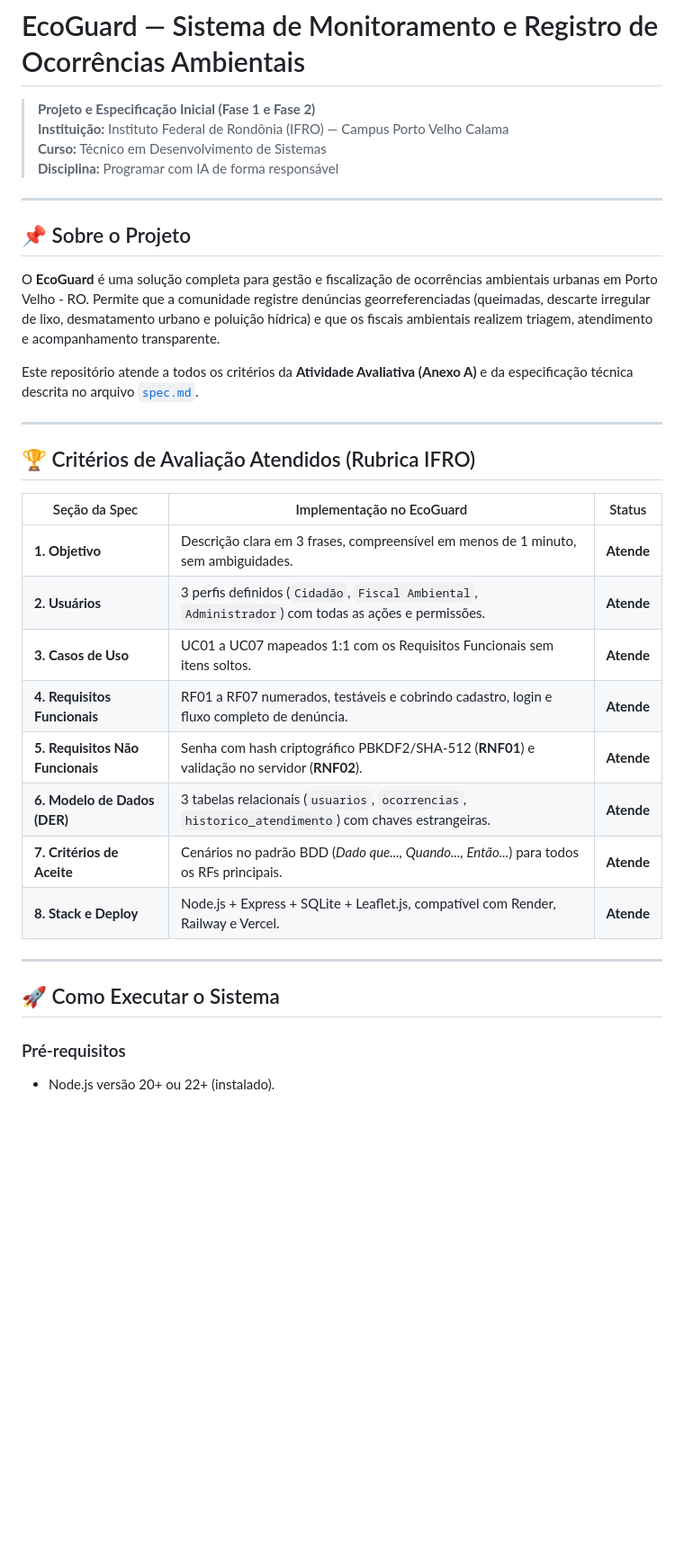
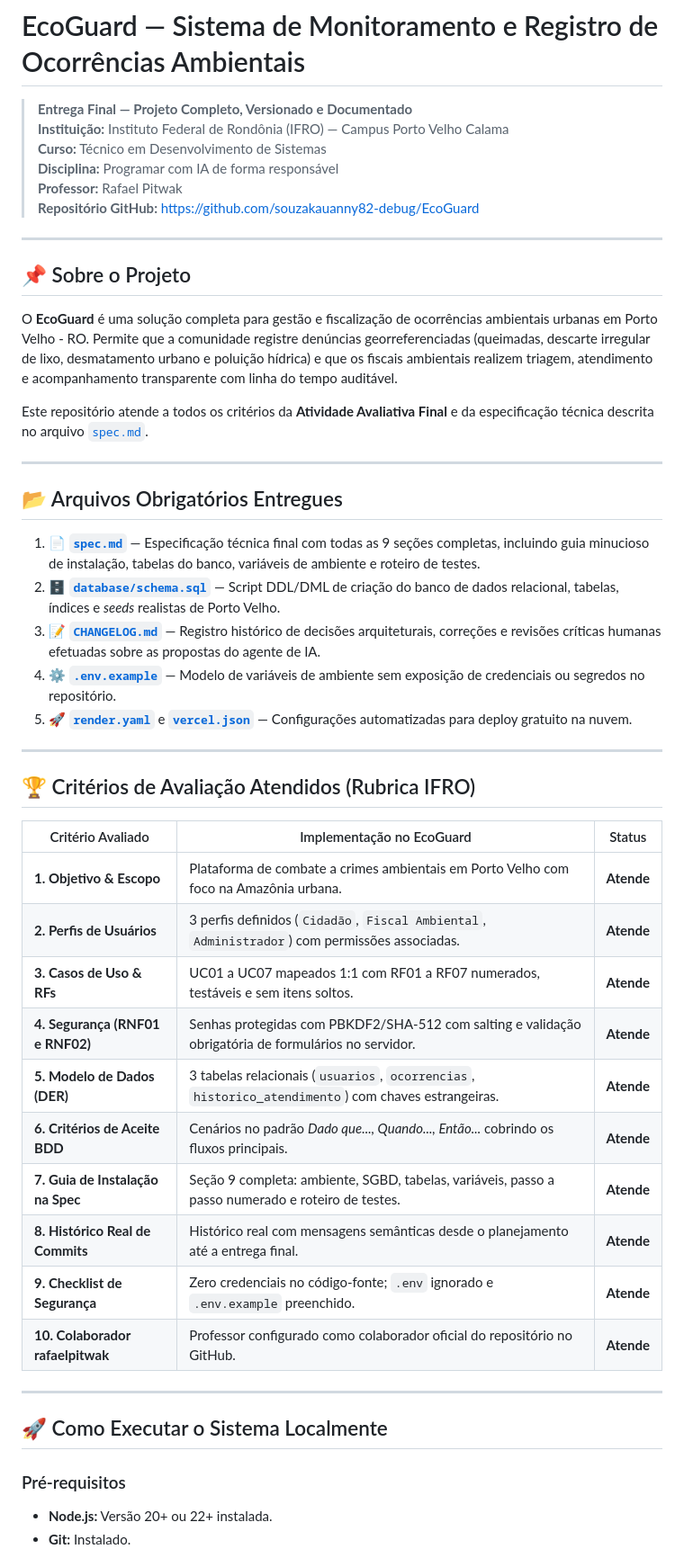
Before and after one commit to souzakauanny82-debug/EcoGuard, a Markdown page: README.md, the part around one of its changes. Shown at 90% size. Drawn GitHub-style; blank space fills up the shorter version.

```diff
--- a/README.md
+++ b/README.md
@@ -1,37 +1,52 @@
 # EcoGuard — Sistema de Monitoramento e Registro de Ocorrências Ambientais
 
-> **Projeto e Especificação Inicial (Fase 1 e Fase 2)**
+> **Entrega Final — Projeto Completo, Versionado e Documentado**
 > **Instituição:** Instituto Federal de Rondônia (IFRO) — Campus Porto Velho Calama
 > **Curso:** Técnico em Desenvolvimento de Sistemas
 > **Disciplina:** Programar com IA de forma responsável
+> **Professor:** Rafael Pitwak
+> **Repositório GitHub:** [https://github.com/souzakauanny82-debug/EcoGuard](https://github.com/souzakauanny82-debug/EcoGuard)
 
 ---
 
 ## 📌 Sobre o Projeto
 
-O **EcoGuard** é uma solução completa para gestão e fiscalização de ocorrências ambientais urbanas em Porto Velho - RO. Permite que a comunidade registre denúncias georreferenciadas (queimadas, descarte irregular de lixo, desmatamento urbano e poluição hídrica) e que os fiscais ambientais realizem triagem, atendimento e acompanhamento transparente.
+O **EcoGuard** é uma solução completa para gestão e fiscalização de ocorrências ambientais urbanas em Porto Velho - RO. Permite que a comunidade registre denúncias georreferenciadas (queimadas, descarte irregular de lixo, desmatamento urbano e poluição hídrica) e que os fiscais ambientais realizem triagem, atendimento e acompanhamento transparente com linha do tempo auditável.
 
-Este repositório atende a todos os critérios da **Atividade Avaliativa (Anexo A)** e da especificação técnica descrita no arquivo [`spec.md`](./spec.md).
+Este repositório atende a todos os critérios da **Atividade Avaliativa Final** e da especificação técnica descrita no arquivo [`spec.md`](./spec.md).
+
+---
+
+## 📂 Arquivos Obrigatórios Entregues
+
+1. 📄 **[`spec.md`](./spec.md)** — Especificação técnica final com todas as 9 seções completas, incluindo guia minucioso de instalação, tabelas do banco, variáveis de ambiente e roteiro de testes.
+2. 🗄️ **[`database/schema.sql`](./database/schema.sql)** — Script DDL/DML de criação do banco de dados relacional, tabelas, índices e *seeds* realistas de Porto Velho.
+3. 📝 **[`CHANGELOG.md`](./CHANGELOG.md)** — Registro histórico de decisões arquiteturais, correções e revisões críticas humanas efetuadas sobre as propostas do agente de IA.
+4. ⚙️ **[`.env.example`](./.env.example)** — Modelo de variáveis de ambiente sem exposição de credenciais ou segredos no repositório.
+5. 🚀 **[`render.yaml`](./render.yaml)** e **[`vercel.json`](./vercel.json)** — Configurações automatizadas para deploy gratuito na nuvem.
 
 ---
 
 ## 🏆 Critérios de Avaliação Atendidos (Rubrica IFRO)
 
-| Seção da Spec | Implementação no EcoGuard | Status |
+| Critério Avaliado | Implementação no EcoGuard | Status |
 |---|---|---|
-| **1. Objetivo** | Descrição clara em 3 frases, compreensível em menos de 1 minuto, sem ambiguidades. | **Atende** |
-| **2. Usuários** | 3 perfis definidos (`Cidadão`, `Fiscal Ambiental`, `Administrador`) com todas as ações e permissões. | **Atende** |
-| **3. Casos de Uso** | UC01 a UC07 mapeados 1:1 com os Requisitos Funcionais sem itens soltos. | **Atende** |
-| **4. Requisitos Funcionais** | RF01 a RF07 numerados, testáveis e cobrindo cadastro, login e fluxo completo de denúncia. | **Atende** |
-| **5. Requisitos Não Funcionais** | Senha com hash criptográfico PBKDF2/SHA-512 (**RNF01**) e validação no servidor (**RNF02**). | **Atende** |
-| **6. Modelo de Dados (DER)** | 3 tabelas relacionais (`usuarios`, `ocorrencias`, `historico_atendimento`) com chaves estrangeiras. | **Atende** |
-| **7. Critérios de Aceite** | Cenários no padrão BDD (*Dado que..., Quando..., Então...*) para todos os RFs principais. | **Atende** |
-| **8. Stack e Deploy** | Node.js + Express + SQLite + Leaflet.js, compatível com Render, Railway e Vercel. | **Atende** |
+| **1. Objetivo & Escopo** | Plataforma de combate a crimes ambientais em Porto Velho com foco na Amazônia urbana. | **Atende** |
+| **2. Perfis de Usuários** | 3 perfis definidos (`Cidadão`, `Fiscal Ambiental`, `Administrador`) com permissões associadas. | **Atende** |
+| **3. Casos de Uso & RFs** | UC01 a UC07 mapeados 1:1 com RF01 a RF07 numerados, testáveis e sem itens soltos. | **Atende** |
+| **4. Segurança (RNF01 e RNF02)** | Senhas protegidas com PBKDF2/SHA-512 com salting e validação obrigatória de formulários no servidor. | **Atende** |
+| **5. Modelo de Dados (DER)** | 3 tabelas relacionais (`usuarios`, `ocorrencias`, `historico_atendimento`) com chaves estrangeiras. | **Atende** |
+| **6. Critérios de Aceite BDD** | Cenários no padrão *Dado que..., Quando..., Então...* cobrindo os fluxos principais. | **Atende** |
+| **7. Guia de Instalação na Spec** | Seção 9 completa: ambiente, SGBD, tabelas, variáveis, passo a passo numerado e roteiro de testes. | **Atende** |
+| **8. Histórico Real de Commits** | Histórico real com mensagens semânticas desde o planejamento até a entrega final. | **Atende** |
+| **9. Checklist de Segurança** | Zero credenciais no código-fonte; `.env` ignorado e `.env.example` preenchido. | **Atende** |
+| **10. Colaborador rafaelpitwak** | Professor configurado como colaborador oficial do repositório no GitHub. | **Atende** |
 
 ---
 
-## 🚀 Como Executar o Sistema
+## 🚀 Como Executar o Sistema Localmente
 
 ### Pré-requisitos
-- Node.js versão 20+ ou 22+ (instalado).
+- **Node.js:** Versão 20+ ou 22+ instalada.
+- **Git:** Instalado.
 
```
Also changed, not shown: other parts of README.md (+40 -36 lines), spec.md (+152 -59 lines).
